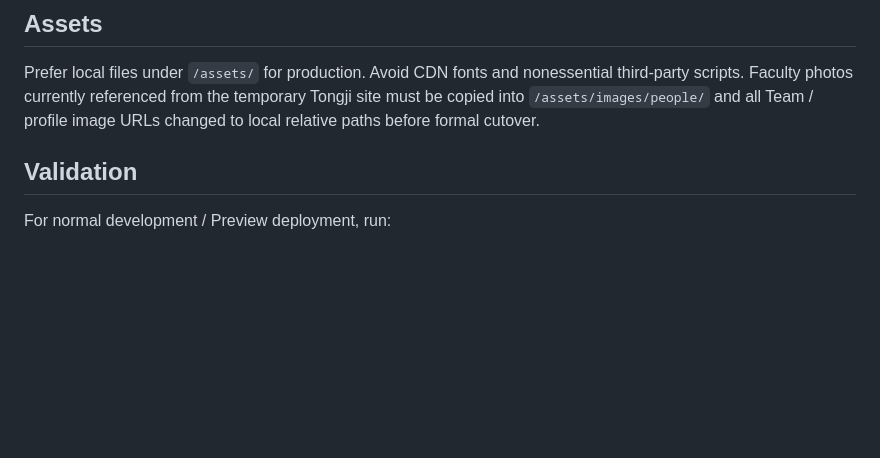
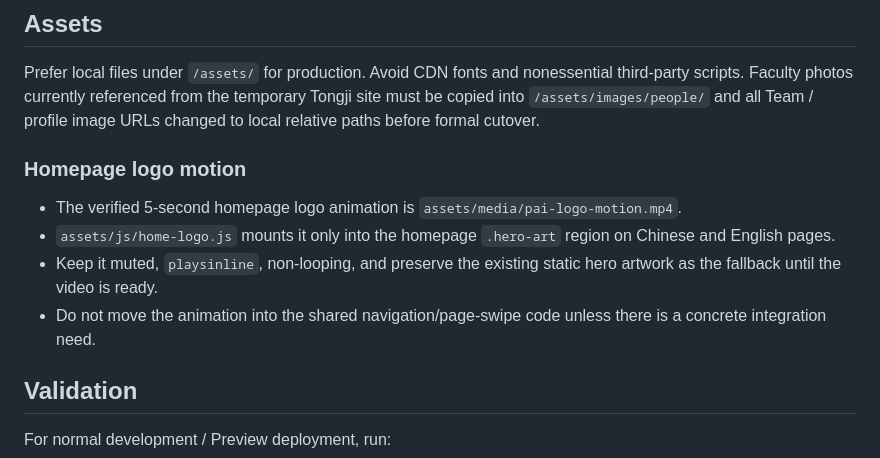
Before and after one commit to TJPAI/pai-web, a Markdown page: MAINTENANCE.md, the part around the change. Drawn GitHub-style; blank space fills up the shorter version.

Commit message:
docs: record homepage logo animation asset

```diff
--- a/MAINTENANCE.md
+++ b/MAINTENANCE.md
@@ -29,6 +29,12 @@ Only completed or verified events should be published. If there are no suitable
 ## Assets
 Prefer local files under `/assets/` for production. Avoid CDN fonts and nonessential third-party scripts.
 Faculty photos currently referenced from the temporary Tongji site must be copied into `/assets/images/people/` and all Team / profile image URLs changed to local relative paths before formal cutover.
+
+### Homepage logo motion
+- The verified 5-second homepage logo animation is `assets/media/pai-logo-motion.mp4`.
+- `assets/js/home-logo.js` mounts it only into the homepage `.hero-art` region on Chinese and English pages.
+- Keep it muted, `playsinline`, non-looping, and preserve the existing static hero artwork as the fallback until the video is ready.
+- Do not move the animation into the shared navigation/page-swipe code unless there is a concrete integration need.
 
 ## Validation
 For normal development / Preview deployment, run:
```
